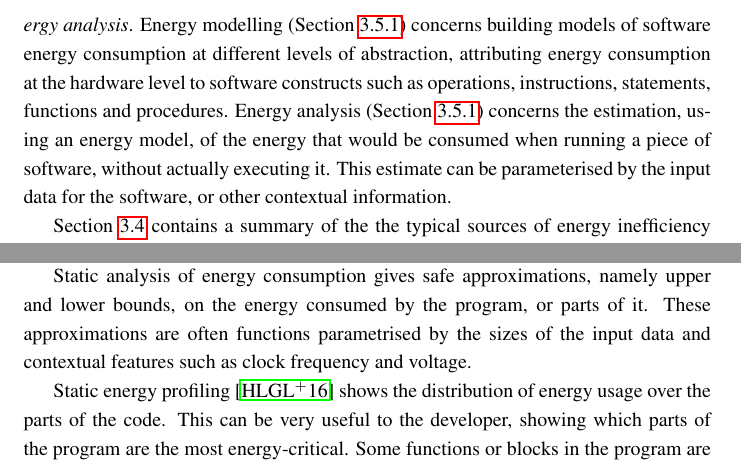
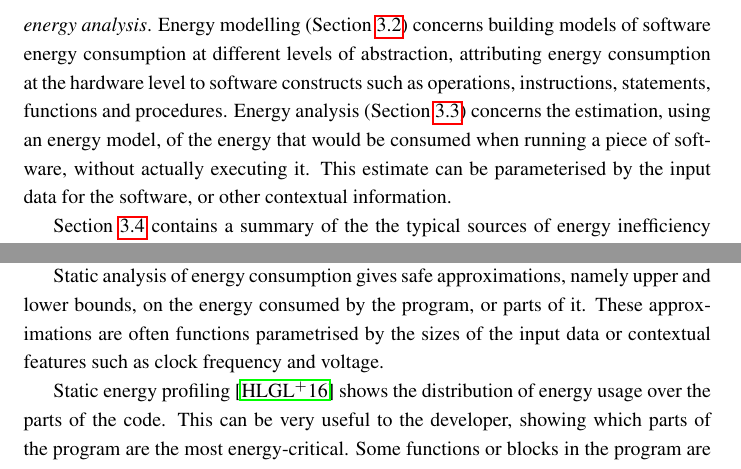
Before and after one commit to jpgallagher/science-book-ch3, a LaTeX book (chapter3.tex, which reads section-analysis.tex): two parts of pages 2 and 5 of 15, joined at a grey line, cut so that both start at the same text. Compiled offline with pdfLaTeX.

Commit message:
Fixed section labels

```diff
--- a/chapter3.tex
+++ b/chapter3.tex
@@ -23,8 +23,8 @@ Energy-aware software engineering concerns the use of tools and methods to allow
 
 Although energy is ultimately consumed by physical processes in the hardware, the software controls the hardware and indeed typically causes a great deal of energy waste by inefficient use of the hardware. This waste cannot be recovered by relying on the development of more energy-efficient hardware -- increasing the energy efficiency of the software is the most effective approach to reducing overall energy consumption. Energy-awareness for software development thus requires an understanding of the implications for energy consumption of design decisions in the software. In short, there is a need for \emph{energy transparency}: the ability of the software developer to ``see" the program's energy consumption, without actually executing and measuring it.
 
-\paragraph{Chapter outline.}  Section \ref{greenit} presents the background and motivation for energy-aware software engineering. Then  the main scientific and technical foundations that support energy transparency are summarised.  These are \emph{energy modelling} and \emph{static energy analysis}. Energy modelling (Section \ref{energy-models}) concerns building models of software energy consumption at different levels of abstraction, attributing energy consumption at the hardware level to software constructs such as operations, instructions, statements, functions and
-procedures.   Energy analysis (Section \ref{energy-analysis}) concerns the estimation, using an energy model, of the energy that would be consumed when running a piece of software, without actually executing it.  This estimate can be parameterised by the input data for the software, or other contextual information.
+\paragraph{Chapter outline.}  Section \ref{greenit} presents the background and motivation for energy-aware software engineering. Then  the main scientific and technical foundations that support energy transparency are summarised.  These are \emph{energy modelling} and \emph{static energy analysis}. Energy modelling (Section \ref{sec:energy-models}) concerns building models of software energy consumption at different levels of abstraction, attributing energy consumption at the hardware level to software constructs such as operations, instructions, statements, functions and
+procedures.   Energy analysis (Section \ref{sec:energy-analysis}) concerns the estimation, using an energy model, of the energy that would be consumed when running a piece of software, without actually executing it.  This estimate can be parameterised by the input data for the software, or other contextual information.
 
 Section \ref{inefficiency} contains a summary of the the typical sources of energy inefficiency that can be removed when the programmer has relevant information on energy consumption.   Finally, Section \ref{ea-sw-eng} describes how software designers and developers can use energy transparency during the software engineering process, and what kind of activities constitute ``energy-aware software engineering".  For example, the programmer can analyse the program to identify which part of the software consumes most energy, or explore the effect on
 energy consumption of different algorithms and data structures.
--- a/section-analysis.tex
+++ b/section-analysis.tex
@@ -11,7 +11,7 @@ languages) through intermediate compiler representations to ISA.
 Static analysis of energy consumption
 gives safe approximations, namely upper and lower bounds, on the energy
 consumed by the program, or parts of it. These approximations are often
-functions parametrised by the sizes of the input data and contextual
+functions parametrised by the sizes of the input data or contextual
 features such as clock frequency and voltage.
 
 Static energy profiling~\cite{staticprofiling-flops} shows the
```
Also changed, not shown: section-modelling.tex (+1 -1 lines), section-analysis.tex (2 more changed lines).
